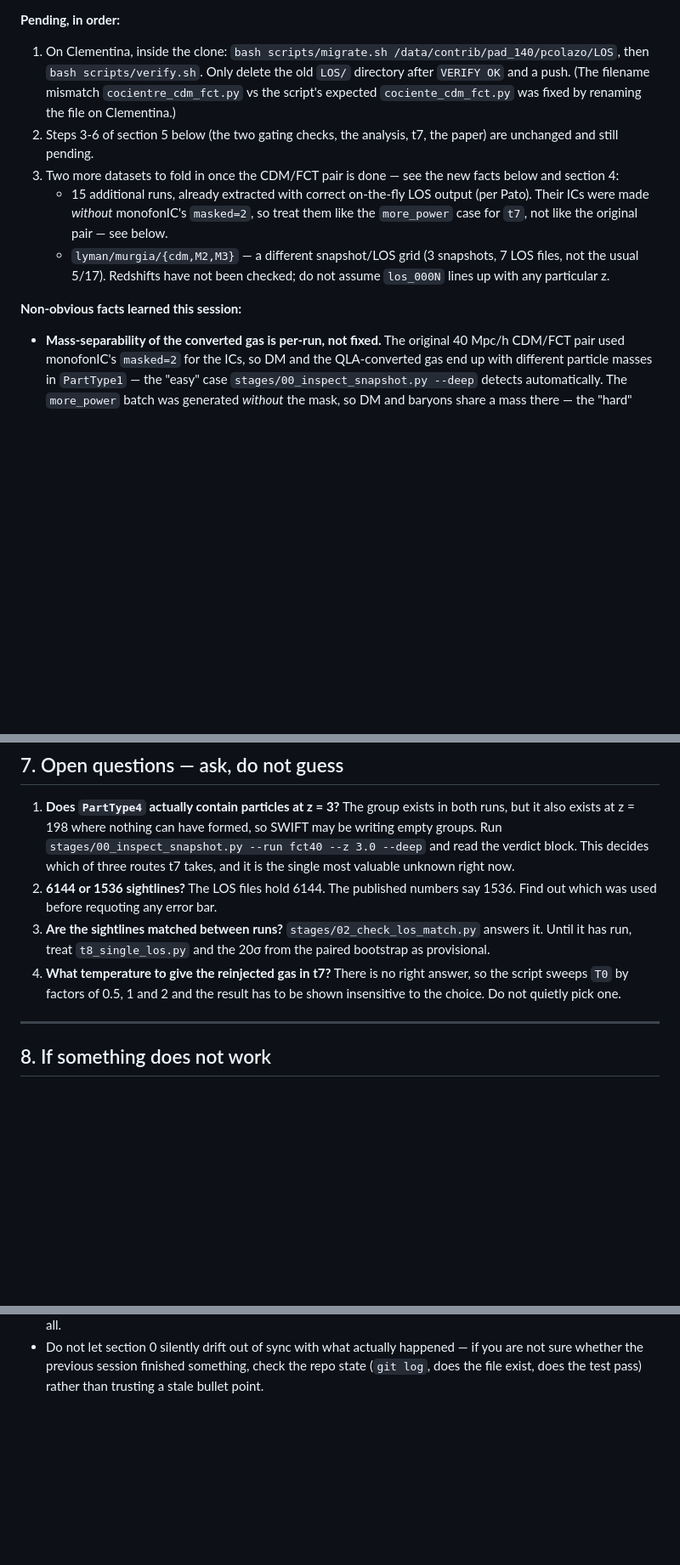
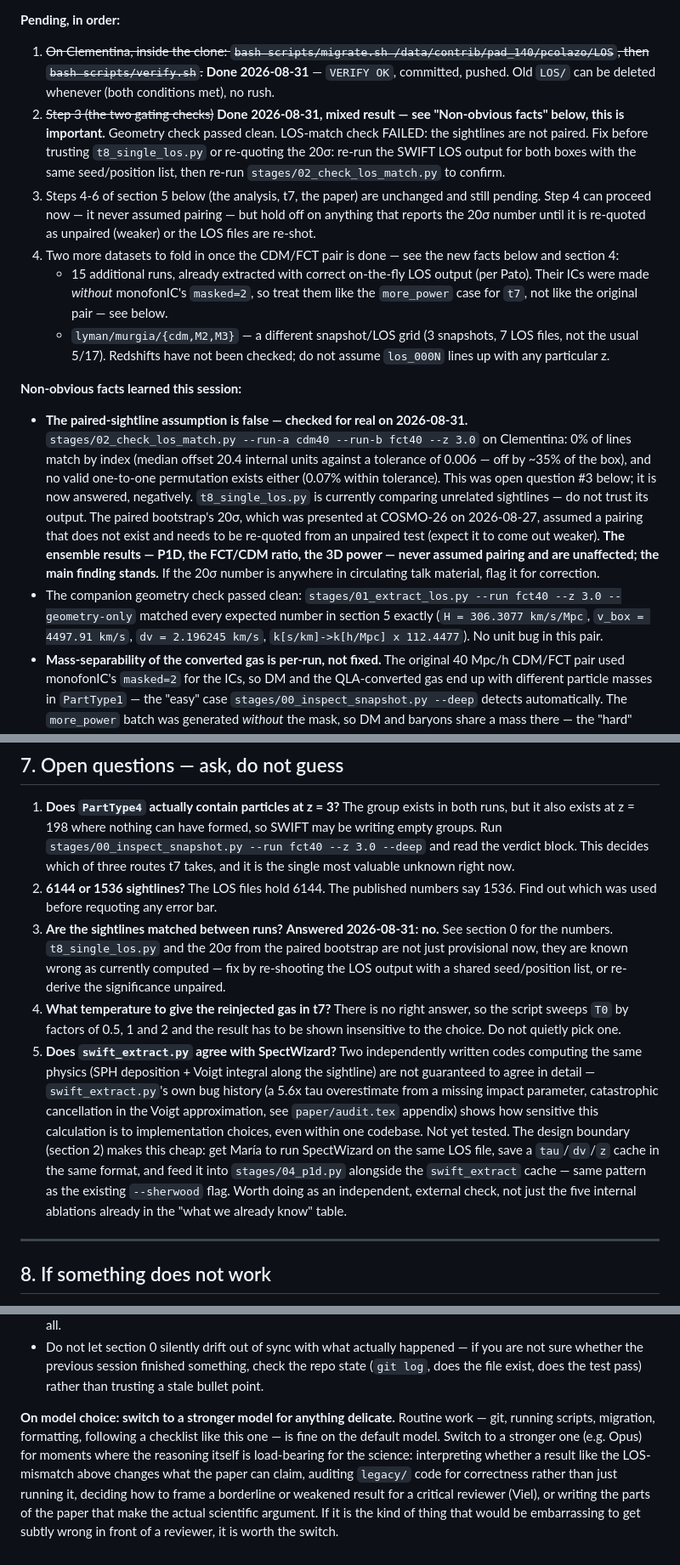
Before and after one commit to patricio-c/Lyman-Alpha-PBHs, a Markdown page: HANDOFF.md, 3 parts joined by grey strips. Shown at 85% size. Drawn GitHub-style; blank space fills up the shorter version.

Commit message:
HANDOFF: record Step 3 results (LOS-match FAILED, geometry OK), SpectWizard cross-check as open question, model-switch guidance for delicate analysis

```diff
--- a/HANDOFF.md
+++ b/HANDOFF.md
@@ -27,14 +27,21 @@ into the numbered sections below only for the *why* behind something.
   env) — run it on Clementina instead, where `conda activate astro` has it.
 
 **Pending, in order:**
-1. On Clementina, inside the clone: `bash scripts/migrate.sh
-   /data/contrib/pad_140/pcolazo/LOS`, then `bash scripts/verify.sh`. Only
-   delete the old `LOS/` directory after `VERIFY OK` and a push. (The
-   filename mismatch `cocientre_cdm_fct.py` vs the script's expected
-   `cociente_cdm_fct.py` was fixed by renaming the file on Clementina.)
-2. Steps 3-6 of section 5 below (the two gating checks, the analysis, t7,
-   the paper) are unchanged and still pending.
-3. Two more datasets to fold in once the CDM/FCT pair is done — see the
+1. ~~On Clementina, inside the clone: `bash scripts/migrate.sh
+   /data/contrib/pad_140/pcolazo/LOS`, then `bash scripts/verify.sh`.~~
+   **Done 2026-08-31** — `VERIFY OK`, committed, pushed. Old `LOS/` can be
+   deleted whenever (both conditions met), no rush.
+2. ~~Step 3 (the two gating checks)~~ **Done 2026-08-31, mixed result —
+   see "Non-obvious facts" below, this is important.** Geometry check
+   passed clean. LOS-match check FAILED: the sightlines are not paired.
+   Fix before trusting `t8_single_los.py` or re-quoting the 20σ:
+   re-run the SWIFT LOS output for both boxes with the same seed/position
+   list, then re-run `stages/02_check_los_match.py` to confirm.
+3. Steps 4-6 of section 5 below (the analysis, t7, the paper) are
+   unchanged and still pending. Step 4 can proceed now — it never assumed
+   pairing — but hold off on anything that reports the 20σ number until
+   it is re-quoted as unpaired (weaker) or the LOS files are re-shot.
+4. Two more datasets to fold in once the CDM/FCT pair is done — see the
    new facts below and section 4:
    - 15 additional runs, already extracted with correct on-the-fly LOS
      output (per Pato). Their ICs were made *without* monofonIC's
@@ -45,6 +52,25 @@ into the numbered sections below only for the *why* behind something.
      checked; do not assume `los_000N` lines up with any particular z.
 
 **Non-obvious facts learned this session:**
+- **The paired-sightline assumption is false — checked for real on
+  2026-08-31.** `stages/02_check_los_match.py --run-a cdm40 --run-b fct40
+  --z 3.0` on Clementina: 0% of lines match by index (median offset 20.4
+  internal units against a tolerance of 0.006 — off by ~35% of the box),
+  and no valid one-to-one permutation exists either (0.07% within
+  tolerance). This was open question #3 below; it is now answered,
+  negatively. `t8_single_los.py` is currently comparing unrelated
+  sightlines — do not trust its output. The paired bootstrap's 20σ, which
+  was presented at COSMO-26 on 2026-08-27, assumed a pairing that does not
+  exist and needs to be re-quoted from an unpaired test (expect it to come
+  out weaker). **The ensemble results — P1D, the FCT/CDM ratio, the 3D
+  power — never assumed pairing and are unaffected; the main finding
+  stands.** If the 20σ number is anywhere in circulating talk material,
+  flag it for correction.
+- The companion geometry check passed clean:
+  `stages/01_extract_los.py --run fct40 --z 3.0 --geometry-only` matched
+  every expected number in section 5 exactly (`H = 306.3077 km/s/Mpc`,
+  `v_box = 4497.91 km/s`, `dv = 2.196245 km/s`, `k[s/km]->k[h/Mpc] x
+  112.4477`). No unit bug in this pair.
 - **Mass-separability of the converted gas is per-run, not fixed.** The
   original 40 Mpc/h CDM/FCT pair used monofonIC's `masked=2` for the ICs,
   so DM and the QLA-converted gas end up with different particle masses in
@@ -499,12 +525,27 @@ without a local clone.
    single most valuable unknown right now.
 2. **6144 or 1536 sightlines?** The LOS files hold 6144. The published
    numbers say 1536. Find out which was used before requoting any error bar.
-3. **Are the sightlines matched between runs?** `stages/02_check_los_match.py`
-   answers it. Until it has run, treat `t8_single_los.py` and the 20σ from
-   the paired bootstrap as provisional.
+3. **Are the sightlines matched between runs?** **Answered 2026-08-31: no.**
+   See section 0 for the numbers. `t8_single_los.py` and the 20σ from the
+   paired bootstrap are not just provisional now, they are known wrong as
+   currently computed — fix by re-shooting the LOS output with a shared
+   seed/position list, or re-derive the significance unpaired.
 4. **What temperature to give the reinjected gas in t7?** There is no right
    answer, so the script sweeps `T0` by factors of 0.5, 1 and 2 and the
    result has to be shown insensitive to the choice. Do not quietly pick one.
+5. **Does `swift_extract.py` agree with SpectWizard?** Two independently
+   written codes computing the same physics (SPH deposition + Voigt
+   integral along the sightline) are not guaranteed to agree in detail —
+   `swift_extract.py`'s own bug history (a 5.6x tau overestimate from a
+   missing impact parameter, catastrophic cancellation in the Voigt
+   approximation, see `paper/audit.tex` appendix) shows how sensitive this
+   calculation is to implementation choices, even within one codebase. Not
+   yet tested. The design boundary (section 2) makes this cheap: get
+   María to run SpectWizard on the same LOS file, save a `tau`/`dv`/`z`
+   cache in the same format, and feed it into `stages/04_p1d.py` alongside
+   the `swift_extract` cache — same pattern as the existing `--sherwood`
+   flag. Worth doing as an independent, external check, not just the five
+   internal ablations already in the "what we already know" table.
 
 ---
 
@@ -569,3 +610,15 @@ context as needed. The convention going forward:
   happened — if you are not sure whether the previous session finished
   something, check the repo state (`git log`, does the file exist, does
   the test pass) rather than trusting a stale bullet point.
+
+**On model choice: switch to a stronger model for anything delicate.**
+Routine work — git, running scripts, migration, formatting, following a
+checklist like this one — is fine on the default model. Switch to a
+stronger one (e.g. Opus) for moments where the reasoning itself is
+load-bearing for the science: interpreting whether a result like the
+LOS-mismatch above changes what the paper can claim, auditing `legacy/`
+code for correctness rather than just running it, deciding how to frame a
+borderline or weakened result for a critical reviewer (Viel), or writing
+the parts of the paper that make the actual scientific argument. If it is
+the kind of thing that would be embarrassing to get subtly wrong in front
+of a reviewer, it is worth the switch.
```
